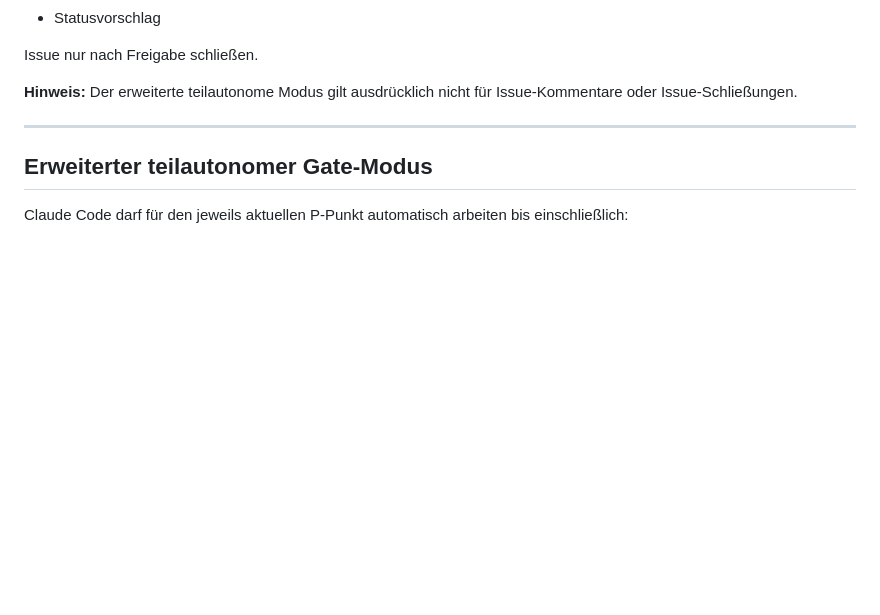
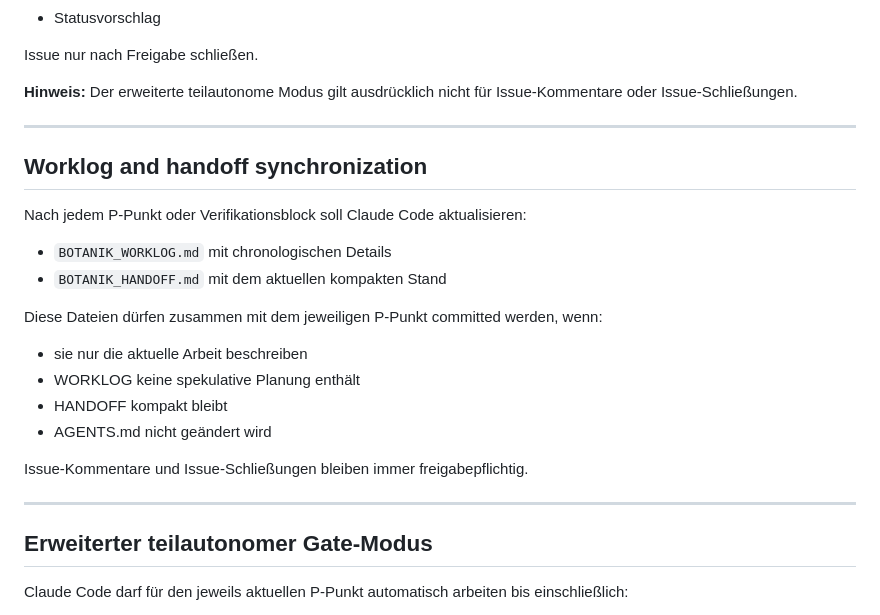
Before and after one commit to xq5vsgw885-glitch/overleaf, a Markdown page: BOTANIK_DEVELOPMENT_PLAN.md, the part around the change. Rendered like a GitHub page; blank space fills up the shorter version.

Commit message:
docs(botanik): add worklog and handoff files

```diff
--- a/BOTANIK_DEVELOPMENT_PLAN.md
+++ b/BOTANIK_DEVELOPMENT_PLAN.md
@@ -253,6 +253,24 @@ Kommentar enthält:
 Issue nur nach Freigabe schließen.
 
 **Hinweis:** Der erweiterte teilautonome Modus gilt ausdrücklich nicht für Issue-Kommentare oder Issue-Schließungen.
+
+---
+
+## Worklog and handoff synchronization
+
+Nach jedem P-Punkt oder Verifikationsblock soll Claude Code aktualisieren:
+
+- `BOTANIK_WORKLOG.md` mit chronologischen Details
+- `BOTANIK_HANDOFF.md` mit dem aktuellen kompakten Stand
+
+Diese Dateien dürfen zusammen mit dem jeweiligen P-Punkt committed werden, wenn:
+
+- sie nur die aktuelle Arbeit beschreiben
+- WORKLOG keine spekulative Planung enthält
+- HANDOFF kompakt bleibt
+- AGENTS.md nicht geändert wird
+
+Issue-Kommentare und Issue-Schließungen bleiben immer freigabepflichtig.
 
 ---
 
```
Also changed, not shown: BOTANIK_HANDOFF.md (added, +54 -0 lines), BOTANIK_WORKLOG.md (added, +98 -0 lines).
